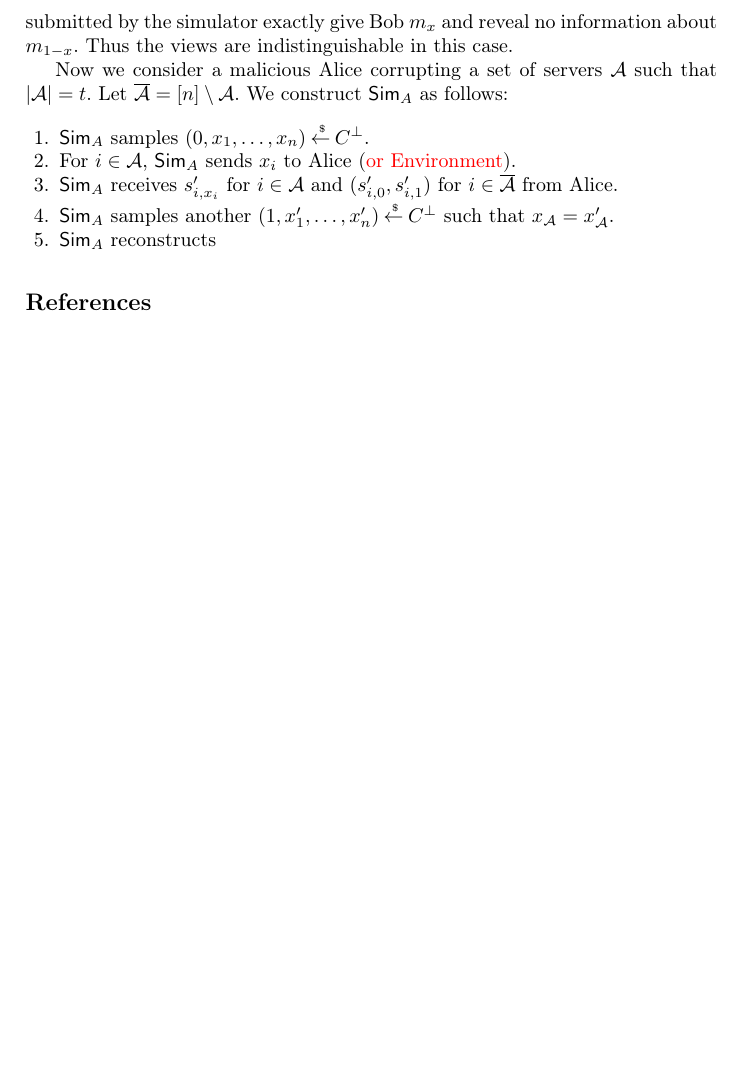
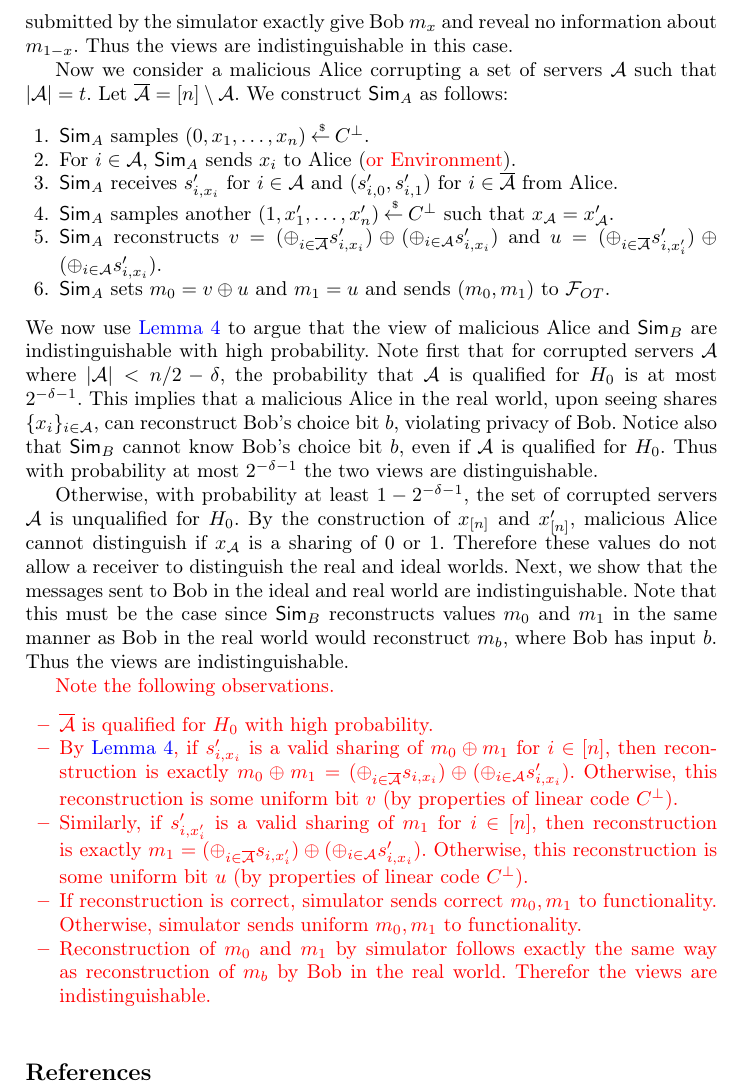
Before and after one commit to ablockhead21/block-maji-nguyen-research, a LaTeX paper (notes/28/main.tex, which reads notes/28/combiner.tex): part of page 7 of 7, cut so that both start at the same text, the shorter picture padded with empty space. Compiled offline with pdfLaTeX.

Commit message:
proof for malicious alice

```diff
--- a/notes/28/combiner.tex
+++ b/notes/28/combiner.tex
@@ -83,6 +83,34 @@ To prove the theorem we shall use the following lemma.
 		\item For $i \in \cA$, $\pred{Sim}_A$ sends $x_i$ to Alice (\textcolor{red}{or Environment}).
 		\item $\pred{Sim}_A$ receives $s_{i,x_i}'$ for $i \in \cA$ and $(s_{i,0}', s_{i,1}')$ for $i \in \overline{\cA}$ from Alice.
 		\item $\pred{Sim}_A$ samples another $(1, x_1', \dotsc, x_n') \getsr C^\perp$ such that $x_\cA = x'_\cA$.
-		\item $\pred{Sim}_A$ reconstructs
+		\item $\pred{Sim}_A$ reconstructs $v = (\xor_{i \in \overline{\cA}} s_{i,x_i}') \xor (\xor_{i \in \cA} s_{i,x_i}')$ and $u = (\xor_{i \in \overline{\cA}} s_{i,x_i'}')\xor (\xor_{i \in \cA} s_{i,x_i}')$.
+		\item $\pred{Sim}_A$ sets $m_0 = v \xor u$ and $m_1 = u$ and sends $(m_0, m_1)$ to $\cF_{OT}$.
 	\end{enumerate}
+	We now use \lemmaref{min-qual-secret} to argue that the view of malicious Alice and $\pred{Sim}_B$ are indistinguishable with high probability.
+	Note first that for corrupted servers $\cA$ where $|\cA| < n/2 - \delta$, the probability that $\cA$ is qualified for $H_0$ is at most $2^{-\delta-1}$.
+	This implies that a malicious Alice in the real world, upon seeing shares $\{x_i\}_{i \in \cA}$, can reconstruct Bob's choice bit $b$, violating privacy of Bob.
+	Notice also that $\pred{Sim}_B$ cannot know Bob's choice bit $b$, even if $\cA$ is qualified for $H_0$.
+	Thus with probability at most $2^{-\delta-1}$ the two views are distinguishable.
+
+	Otherwise, with probability at least $1 - 2^{-\delta-1}$, the set of corrupted servers $\cA$ is unqualified for $H_0$.
+	By the construction of $x\sub{n}$ and $x'\sub{n}$, malicious Alice cannot distinguish if $x_\cA$ is a sharing of $0$ or $1$.
+	Therefore these values do not allow a receiver to distinguish the real and ideal worlds.
+	Next, we show that the messages sent to Bob in the ideal and real world are indistinguishable.
+	Note that this must be the case since $\pred{Sim}_B$ reconstructs values $m_0$ and $m_1$ in the same manner as Bob in the real world would reconstruct $m_b$, where Bob has input $b$.
+	Thus the views are indistinguishable.
+
+	\textcolor{red}{
+	Note the following observations.
+	\begin{itemize}
+		\item $\overline{\cA}$ is qualified for $H_0$ with high probability.
+		\item By \lemmaref{min-qual-secret}, if $s_{i, x_i}'$ is a valid sharing of $m_0 \xor m_1$ for $i \in [n]$, then reconstruction is exactly $m_0 \xor m_1 = (\xor_{i \in \overline{\cA}} s_{i,x_i}) \xor (\xor_{i \in \cA} s_{i, x_i}' )$.
+		Otherwise, this reconstruction is some uniform bit $v$ (by properties of linear code $C^\perp$).
+		\item Similarly, if $s_{i, x_i'}'$ is a valid sharing of $m_1$ for $i \in [n]$, then reconstruction is exactly $m_1 = (\xor_{i \in \overline{\cA}} s_{i,x_i'}) \xor (\xor_{i \in \cA} s_{i, x_i}' )$.
+		Otherwise, this reconstruction is some uniform bit $u$ (by properties of linear code $C^\perp$).
+		\item If reconstruction is correct, simulator sends correct $m_0, m_1$ to functionality.
+		Otherwise, simulator sends uniform $m_0, m_1$ to functionality.
+		\item Reconstruction of $m_0$ and $m_1$ by simulator follows exactly the same way as reconstruction of $m_b$ by Bob  in the real world.
+		Therefor the views are indistinguishable.
+	\end{itemize}
+	}
 \end{proof}
```
